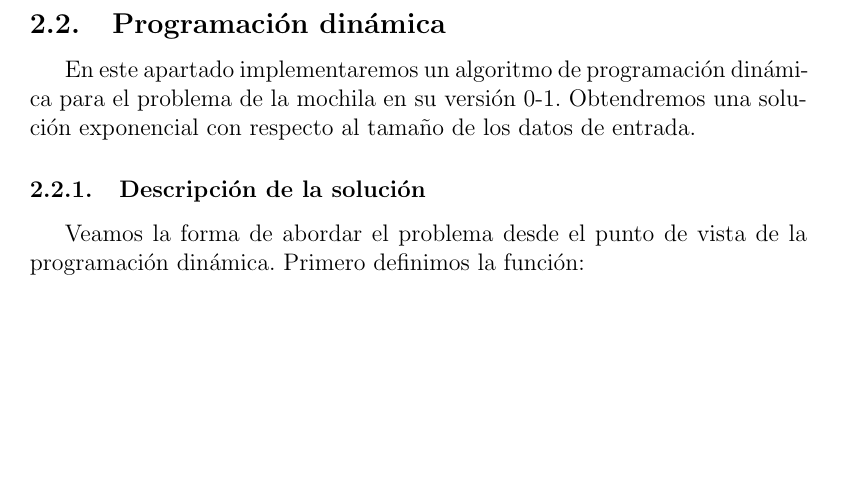
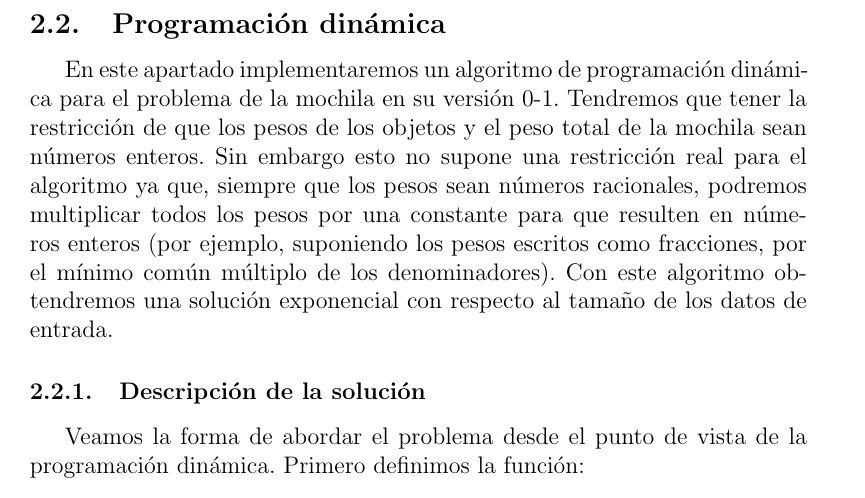
Before and after one commit to davidmallasen/ProblemaMochila, a LaTeX paper (ProblemaMochilaTex/ProblemaMochila.tex): part of page 5 of 11, cut so that both start at the same text, the shorter picture padded with empty space. Compiled offline with pdfLaTeX; the source files are stored in an older character set and shown here as Unicode.

Commit message:
Añadido comentario en la introduccion de prog din

```diff
--- a/ProblemaMochilaTex/ProblemaMochila.tex
+++ b/ProblemaMochilaTex/ProblemaMochila.tex
@@ -128,7 +128,7 @@ Analizaremos ahora los costes en tiempo y memoria del algoritmo. En cuanto al ti
 
 \subsection{Programación dinámica}
 
-En este apartado implementaremos un algoritmo de programación dinámica para el problema de la mochila en su versión 0-1. Obtendremos una solución exponencial con respecto al tamaño de los datos de entrada.
+En este apartado implementaremos un algoritmo de programación dinámica para el problema de la mochila en su versión 0-1. Tendremos que tener la restricción de que los pesos de los objetos y el peso total de la mochila sean números enteros. Sin embargo esto no supone una restricción real para el algoritmo ya que, siempre que los pesos sean números racionales, podremos multiplicar todos los pesos por una constante para que resulten en números enteros (por ejemplo, suponiendo los pesos escritos como fracciones, por el mínimo común múltiplo de los denominadores). Con este algoritmo obtendremos una solución exponencial con respecto al tamaño de los datos de entrada.
 
 \subsubsection{Descripción de la solución}
 
```
Also changed, not shown: ProblemaMochilaTex/ProblemaMochila.pdf.
